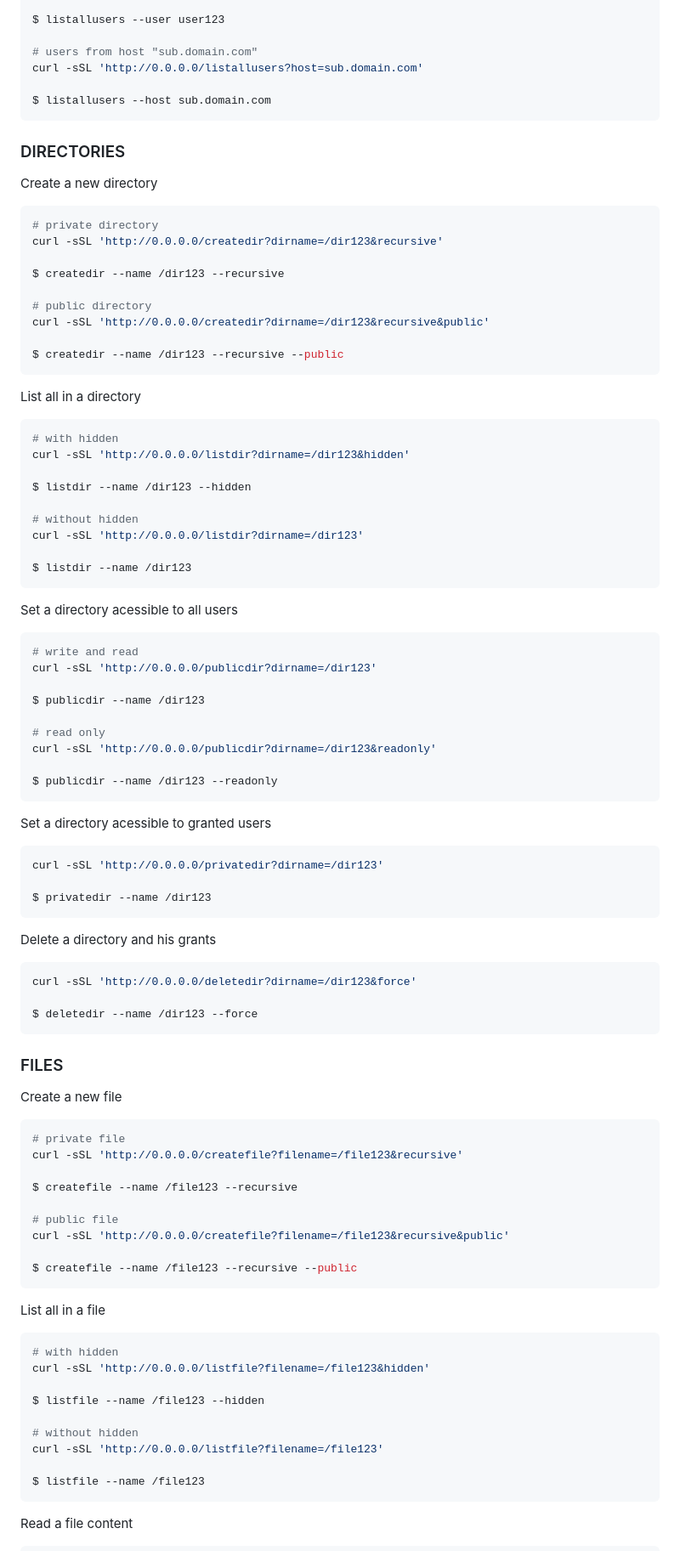
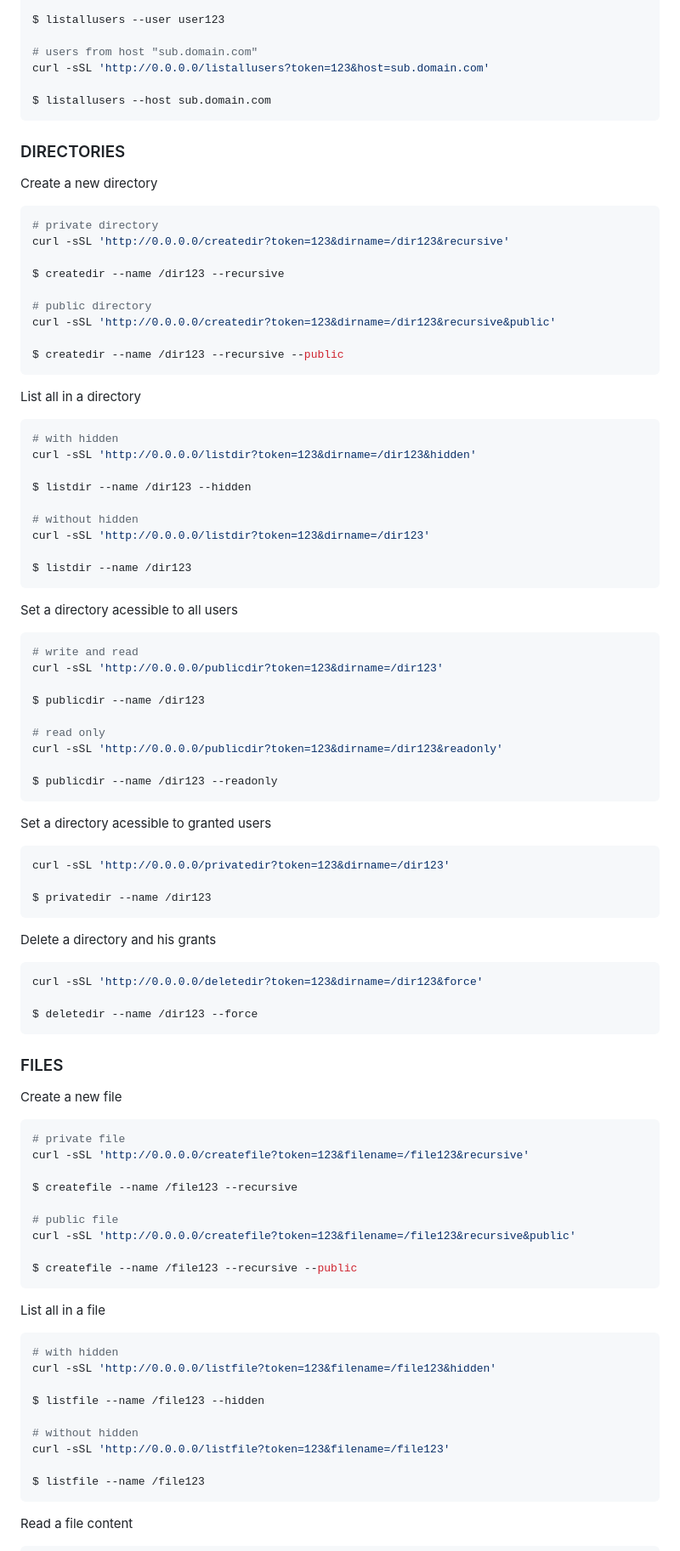
Before and after one commit to tarsislimadev/antify-go, a Markdown page: README.md, the part around one of its changes. Shown at 85% size. Drawn GitHub-style.

````diff
--- a/README.md
+++ b/README.md
@@ -119,7 +119,7 @@ curl -sSL 'http://0.0.0.0/listallusers?username=user123'
 $ listallusers --user user123
 
 # users from host "sub.domain.com"
-curl -sSL 'http://0.0.0.0/listallusers?host=sub.domain.com'
+curl -sSL 'http://0.0.0.0/listallusers?token=123&host=sub.domain.com'
 
 $ listallusers --host sub.domain.com
 ```
@@ -130,12 +130,12 @@ Create a new directory
 
 ```sh
 # private directory
-curl -sSL 'http://0.0.0.0/createdir?dirname=/dir123&recursive'
+curl -sSL 'http://0.0.0.0/createdir?token=123&dirname=/dir123&recursive'
 
 $ createdir --name /dir123 --recursive
 
 # public directory
-curl -sSL 'http://0.0.0.0/createdir?dirname=/dir123&recursive&public'
+curl -sSL 'http://0.0.0.0/createdir?token=123&dirname=/dir123&recursive&public'
 
 $ createdir --name /dir123 --recursive --public
 ```
@@ -144,12 +144,12 @@ List all in a directory
 
 ```sh
 # with hidden
-curl -sSL 'http://0.0.0.0/listdir?dirname=/dir123&hidden'
+curl -sSL 'http://0.0.0.0/listdir?token=123&dirname=/dir123&hidden'
 
 $ listdir --name /dir123 --hidden
 
 # without hidden
-curl -sSL 'http://0.0.0.0/listdir?dirname=/dir123'
+curl -sSL 'http://0.0.0.0/listdir?token=123&dirname=/dir123'
 
 $ listdir --name /dir123
 ```
@@ -158,12 +158,12 @@ Set a directory acessible to all users
 
 ```sh
 # write and read
-curl -sSL 'http://0.0.0.0/publicdir?dirname=/dir123'
+curl -sSL 'http://0.0.0.0/publicdir?token=123&dirname=/dir123'
 
 $ publicdir --name /dir123
 
 # read only
-curl -sSL 'http://0.0.0.0/publicdir?dirname=/dir123&readonly'
+curl -sSL 'http://0.0.0.0/publicdir?token=123&dirname=/dir123&readonly'
 
 $ publicdir --name /dir123 --readonly
 ```
@@ -171,7 +171,7 @@ $ publicdir --name /dir123 --readonly
 Set a directory acessible to granted users
 
 ```sh
-curl -sSL 'http://0.0.0.0/privatedir?dirname=/dir123'
+curl -sSL 'http://0.0.0.0/privatedir?token=123&dirname=/dir123'
 
 $ privatedir --name /dir123
 ```
@@ -179,7 +179,7 @@ $ privatedir --name /dir123
 Delete a directory and his grants
 
 ```sh
-curl -sSL 'http://0.0.0.0/deletedir?dirname=/dir123&force'
+curl -sSL 'http://0.0.0.0/deletedir?token=123&dirname=/dir123&force'
 
 $ deletedir --name /dir123 --force
 ```
@@ -190,12 +190,12 @@ Create a new file
 
 ```sh
 # private file
-curl -sSL 'http://0.0.0.0/createfile?filename=/file123&recursive'
+curl -sSL 'http://0.0.0.0/createfile?token=123&filename=/file123&recursive'
 
 $ createfile --name /file123 --recursive
 
 # public file
-curl -sSL 'http://0.0.0.0/createfile?filename=/file123&recursive&public'
+curl -sSL 'http://0.0.0.0/createfile?token=123&filename=/file123&recursive&public'
 
 $ createfile --name /file123 --recursive --public
 ```
@@ -204,12 +204,12 @@ List all in a file
 
 ```sh
 # with hidden
-curl -sSL 'http://0.0.0.0/listfile?filename=/file123&hidden'
+curl -sSL 'http://0.0.0.0/listfile?token=123&filename=/file123&hidden'
 
 $ listfile --name /file123 --hidden
 
 # without hidden
-curl -sSL 'http://0.0.0.0/listfile?filename=/file123'
+curl -sSL 'http://0.0.0.0/listfile?token=123&filename=/file123'
 
 $ listfile --name /file123
 ```
````
Also changed, not shown: other parts of README.md (+18 -18 lines).
